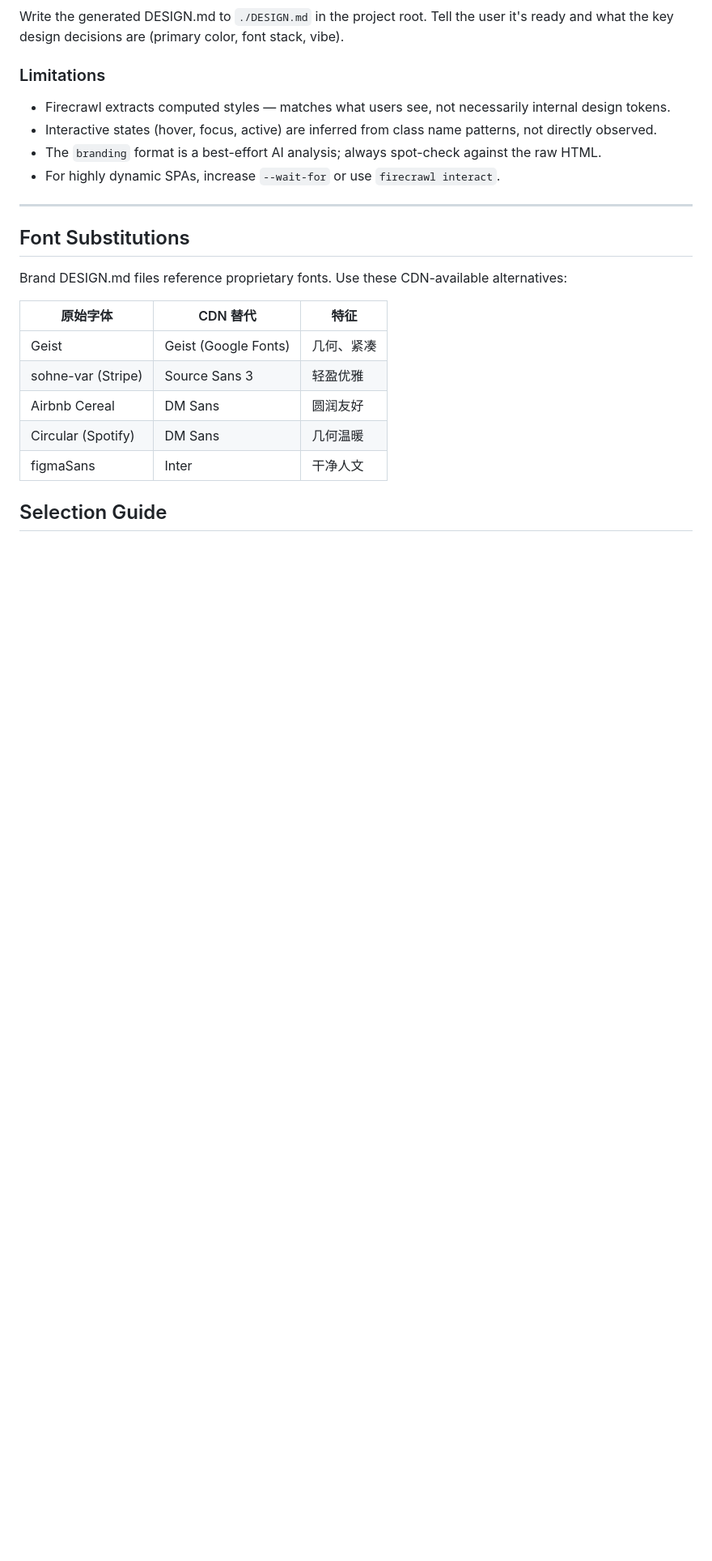
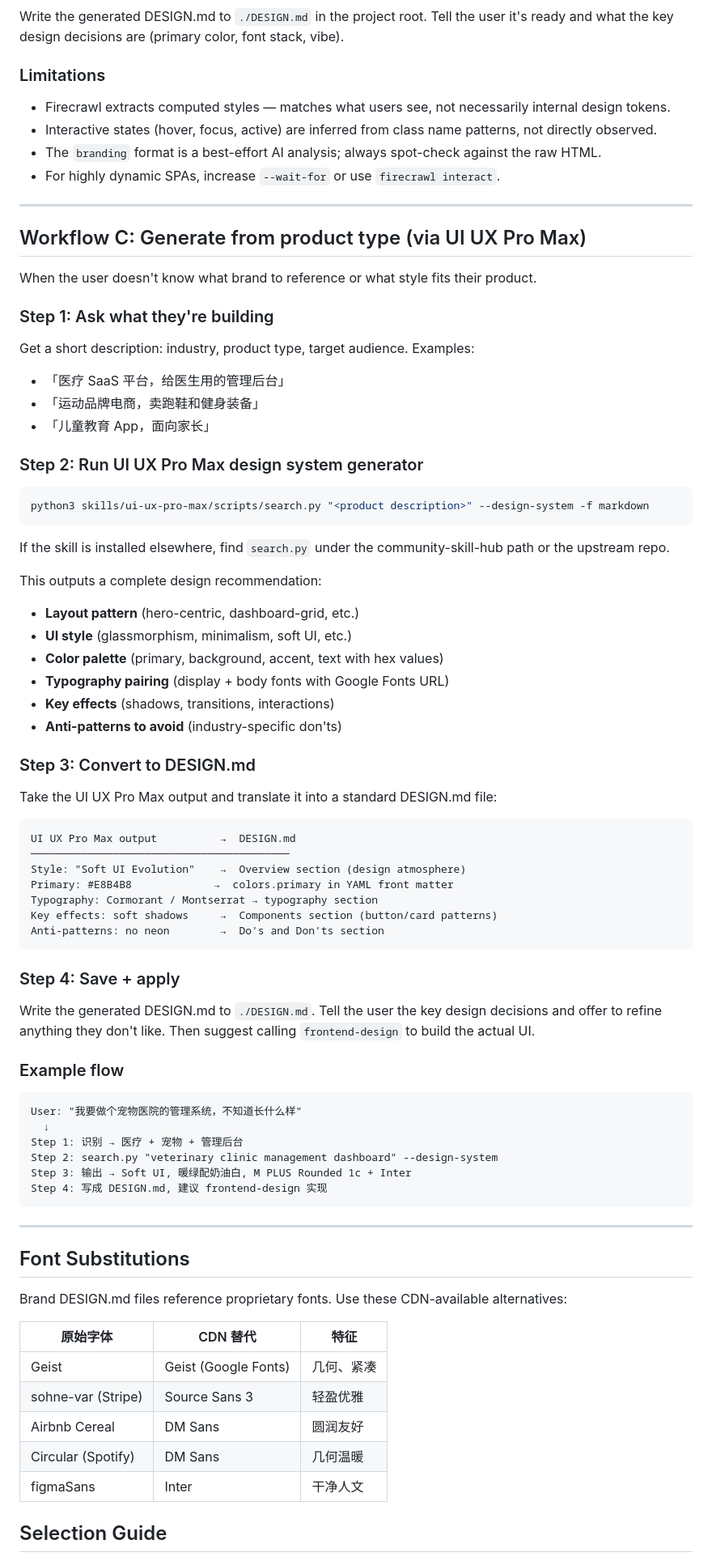
Before and after one commit to Li-Charles-One/genius-skill-hub-v2.0, a Markdown page: genius-design/SKILL.md, the part around one of its changes. Shown at 81% size. GitHub-like rendering; blank space fills up the shorter version.

Commit message:
feat: add Workflow C - generate DESIGN.md from product type via UI UX Pro Max

````diff
--- a/genius-design/SKILL.md
+++ b/genius-design/SKILL.md
@@ -277,6 +278,64 @@ Write the generated DESIGN.md to `./DESIGN.md` in the project root. Tell the use
 
 ---
 
+## Workflow C: Generate from product type (via UI UX Pro Max)
+
+When the user doesn't know what brand to reference or what style fits their product.
+
+### Step 1: Ask what they're building
+
+Get a short description: industry, product type, target audience. Examples:
+- 「医疗 SaaS 平台，给医生用的管理后台」
+- 「运动品牌电商，卖跑鞋和健身装备」
+- 「儿童教育 App，面向家长」
+
+### Step 2: Run UI UX Pro Max design system generator
+
+```bash
+python3 skills/ui-ux-pro-max/scripts/search.py "<product description>" --design-system -f markdown
+```
+
+If the skill is installed elsewhere, find `search.py` under the community-skill-hub path or the upstream repo.
+
+This outputs a complete design recommendation:
+- **Layout pattern** (hero-centric, dashboard-grid, etc.)
+- **UI style** (glassmorphism, minimalism, soft UI, etc.)
+- **Color palette** (primary, background, accent, text with hex values)
+- **Typography pairing** (display + body fonts with Google Fonts URL)
+- **Key effects** (shadows, transitions, interactions)
+- **Anti-patterns to avoid** (industry-specific don'ts)
+
+### Step 3: Convert to DESIGN.md
+
+Take the UI UX Pro Max output and translate it into a standard DESIGN.md file:
+
+```
+UI UX Pro Max output          →  DESIGN.md
+─────────────────────────────────────────
+Style: "Soft UI Evolution"    →  Overview section (design atmosphere)
+Primary: #E8B4B8             →  colors.primary in YAML front matter
+Typography: Cormorant / Montserrat → typography section
+Key effects: soft shadows     →  Components section (button/card patterns)
+Anti-patterns: no neon        →  Do's and Don'ts section
+```
+
+### Step 4: Save + apply
+
+Write the generated DESIGN.md to `./DESIGN.md`. Tell the user the key design decisions and offer to refine anything they don't like. Then suggest calling `frontend-design` to build the actual UI.
+
+### Example flow
+
+```
+User: "我要做个宠物医院的管理系统，不知道长什么样"
+  ↓
+Step 1: 识别 → 医疗 + 宠物 + 管理后台
+Step 2: search.py "veterinary clinic management dashboard" --design-system
+Step 3: 输出 → Soft UI, 暖绿配奶油白, M PLUS Rounded 1c + Inter
+Step 4: 写成 DESIGN.md, 建议 frontend-design 实现
+```
+
+---
+
 ## Font Substitutions
 
 Brand DESIGN.md files reference proprietary fonts. Use these CDN-available alternatives:
````
Also changed, not shown: other parts of genius-design/SKILL.md (+1 -0 lines).
